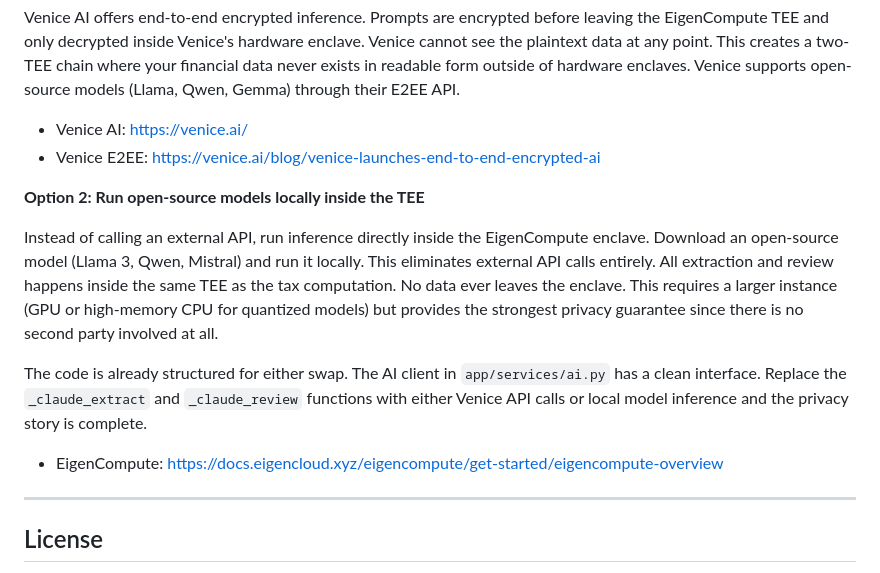
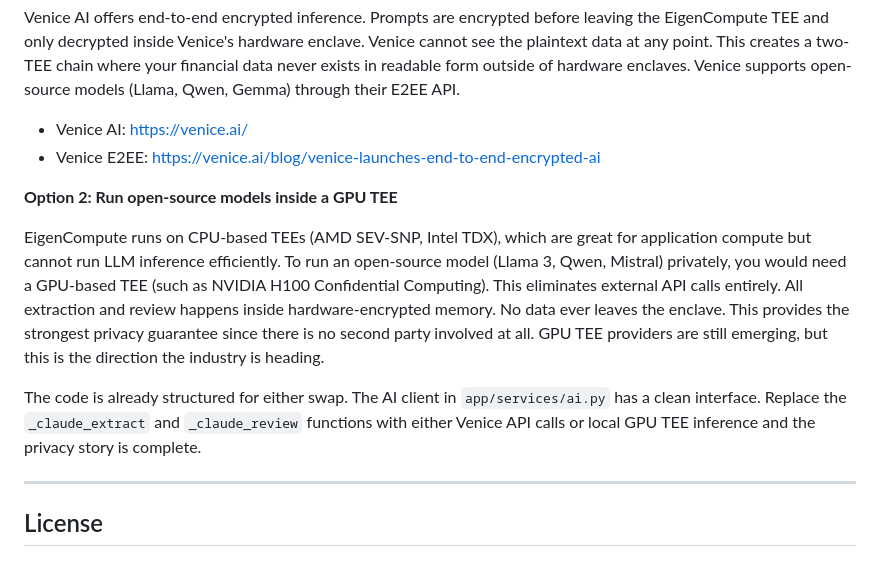
Before and after one commit to mustafahourani/taxai, a Markdown page: README.md, the part around the change. GitHub-like rendering.

```diff
--- a/README.md
+++ b/README.md
@@ -250,13 +250,11 @@ Venice AI offers end-to-end encrypted inference. Prompts are encrypted before le
 - Venice AI: https://venice.ai/
 - Venice E2EE: https://venice.ai/blog/venice-launches-end-to-end-encrypted-ai
 
-**Option 2: Run open-source models locally inside the TEE**
+**Option 2: Run open-source models inside a GPU TEE**
 
-Instead of calling an external API, run inference directly inside the EigenCompute enclave. Download an open-source model (Llama 3, Qwen, Mistral) and run it locally. This eliminates external API calls entirely. All extraction and review happens inside the same TEE as the tax computation. No data ever leaves the enclave. This requires a larger instance (GPU or high-memory CPU for quantized models) but provides the strongest privacy guarantee since there is no second party involved at all.
+EigenCompute runs on CPU-based TEEs (AMD SEV-SNP, Intel TDX), which are great for application compute but cannot run LLM inference efficiently. To run an open-source model (Llama 3, Qwen, Mistral) privately, you would need a GPU-based TEE (such as NVIDIA H100 Confidential Computing). This eliminates external API calls entirely. All extraction and review happens inside hardware-encrypted memory. No data ever leaves the enclave. This provides the strongest privacy guarantee since there is no second party involved at all. GPU TEE providers are still emerging, but this is the direction the industry is heading.
 
-The code is already structured for either swap. The AI client in `app/services/ai.py` has a clean interface. Replace the `_claude_extract` and `_claude_review` functions with either Venice API calls or local model inference and the privacy story is complete.
-
-- EigenCompute: https://docs.eigencloud.xyz/eigencompute/get-started/eigencompute-overview
+The code is already structured for either swap. The AI client in `app/services/ai.py` has a clean interface. Replace the `_claude_extract` and `_claude_review` functions with either Venice API calls or local GPU TEE inference and the privacy story is complete.
 
 ---
 
```
